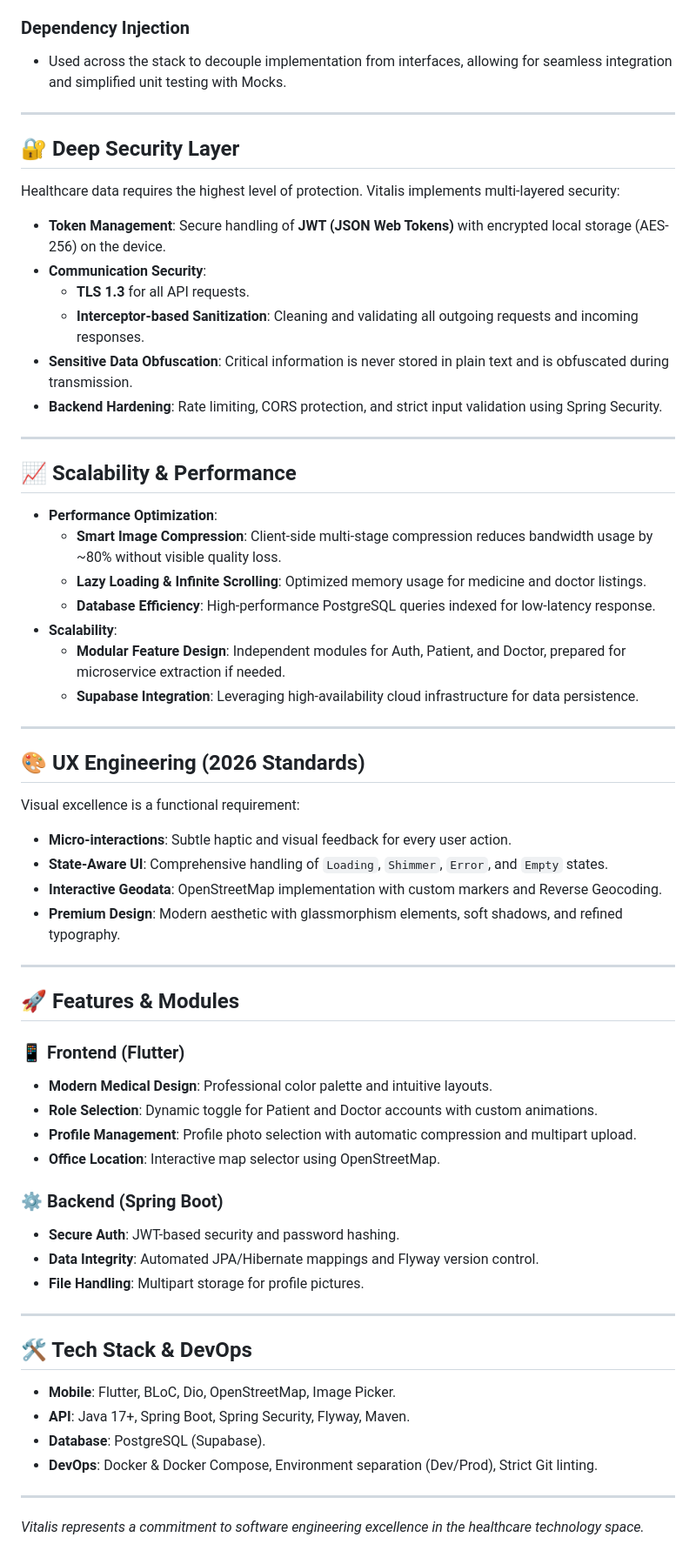
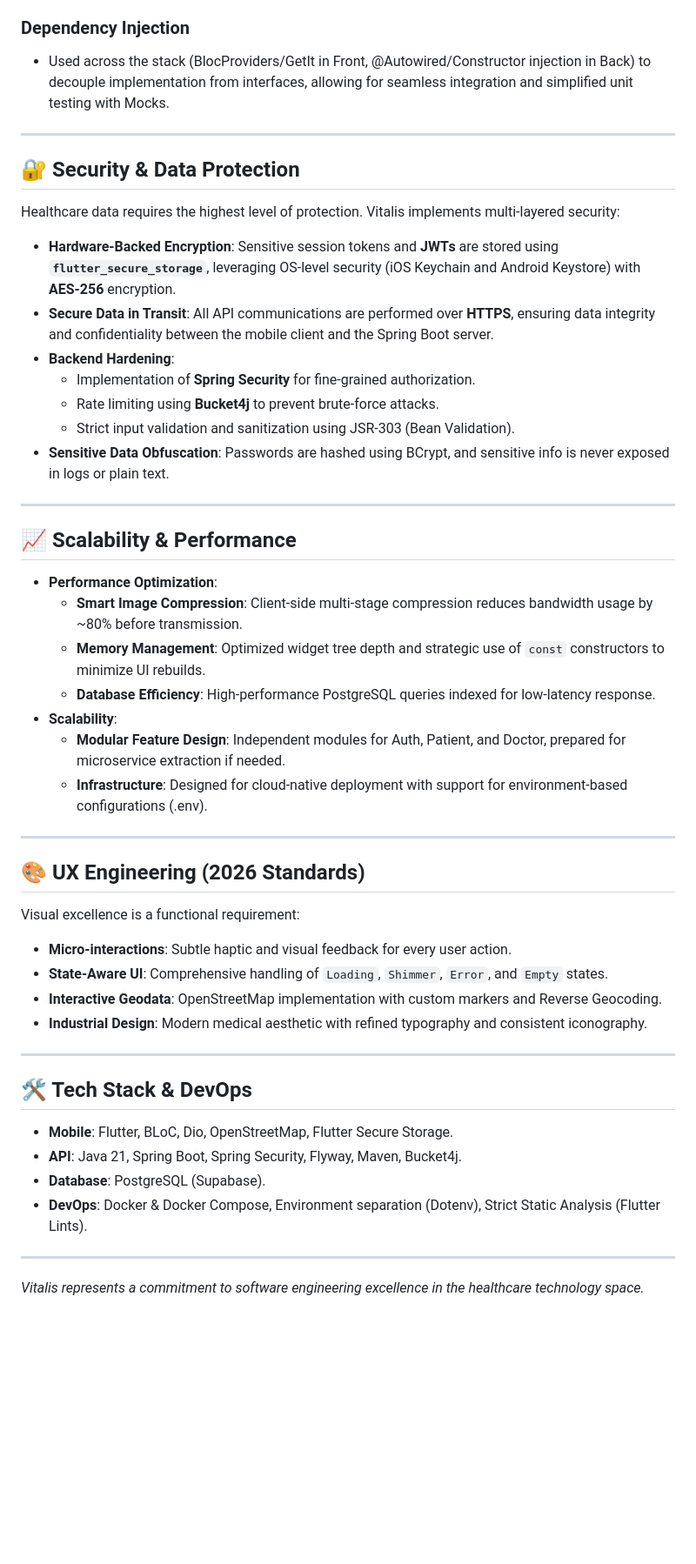
Before and after one commit to canulcua123-source/Vitalis-, a Markdown page: README.md, the part around the change. Shown at 87% size. GitHub-like rendering; blank space fills up the shorter version.

Commit message:
Docs: Refined root README for technical accuracy (verified security specs)

```diff
--- a/README.md
+++ b/README.md
@@ -19,32 +19,33 @@ Vitalis is built following **Clean Architecture** and **SOLID** principles, ensu
 - **Domain-Driven Design**: Core business logic is encapsulated in pure Domain layers, decoupling it from infrastructure and UI frameworks.
 
 ### Dependency Injection
-- Used across the stack to decouple implementation from interfaces, allowing for seamless integration and simplified unit testing with Mocks.
+- Used across the stack (BlocProviders/GetIt in Front, @Autowired/Constructor injection in Back) to decouple implementation from interfaces, allowing for seamless integration and simplified unit testing with Mocks.
 
 ---
 
-## 🔐 Deep Security Layer
+## 🔐 Security & Data Protection
 
 Healthcare data requires the highest level of protection. Vitalis implements multi-layered security:
 
-- **Token Management**: Secure handling of **JWT (JSON Web Tokens)** with encrypted local storage (AES-256) on the device.
-- **Communication Security**:
-  - **TLS 1.3** for all API requests.
-  - **Interceptor-based Sanitization**: Cleaning and validating all outgoing requests and incoming responses.
-- **Sensitive Data Obfuscation**: Critical information is never stored in plain text and is obfuscated during transmission.
-- **Backend Hardening**: Rate limiting, CORS protection, and strict input validation using Spring Security.
+- **Hardware-Backed Encryption**: Sensitive session tokens and **JWTs** are stored using **`flutter_secure_storage`**, leveraging OS-level security (iOS Keychain and Android Keystore) with **AES-256** encryption.
+- **Secure Data in Transit**: All API communications are performed over **HTTPS**, ensuring data integrity and confidentiality between the mobile client and the Spring Boot server.
+- **Backend Hardening**:
+  - Implementation of **Spring Security** for fine-grained authorization.
+  - Rate limiting using **Bucket4j** to prevent brute-force attacks.
+  - Strict input validation and sanitization using JSR-303 (Bean Validation).
+- **Sensitive Data Obfuscation**: Passwords are hashed using BCrypt, and sensitive info is never exposed in logs or plain text.
 
 ---
 
 ## 📈 Scalability & Performance
 
 - **Performance Optimization**:
-  - **Smart Image Compression**: Client-side multi-stage compression reduces bandwidth usage by ~80% without visible quality loss.
-  - **Lazy Loading & Infinite Scrolling**: Optimized memory usage for medicine and doctor listings.
+  - **Smart Image Compression**: Client-side multi-stage compression reduces bandwidth usage by ~80% before transmission.
+  - **Memory Management**: Optimized widget tree depth and strategic use of `const` constructors to minimize UI rebuilds.
   - **Database Efficiency**: High-performance PostgreSQL queries indexed for low-latency response.
 - **Scalability**:
   - **Modular Feature Design**: Independent modules for Auth, Patient, and Doctor, prepared for microservice extraction if needed.
-  - **Supabase Integration**: Leveraging high-availability cloud infrastructure for data persistence.
+  - **Infrastructure**: Designed for cloud-native deployment with support for environment-based configurations (.env).
 
 ---
 
@@ -54,31 +55,16 @@ Visual excellence is a functional requirement:
 - **Micro-interactions**: Subtle haptic and visual feedback for every user action.
 - **State-Aware UI**: Comprehensive handling of `Loading`, `Shimmer`, `Error`, and `Empty` states.
 - **Interactive Geodata**: OpenStreetMap implementation with custom markers and Reverse Geocoding.
-- **Premium Design**: Modern aesthetic with glassmorphism elements, soft shadows, and refined typography.
-
----
-
-## 🚀 Features & Modules
-
-### 📱 Frontend (Flutter)
-- **Modern Medical Design**: Professional color palette and intuitive layouts.
-- **Role Selection**: Dynamic toggle for Patient and Doctor accounts with custom animations.
-- **Profile Management**: Profile photo selection with automatic compression and multipart upload.
-- **Office Location**: Interactive map selector using OpenStreetMap.
-
-### ⚙️ Backend (Spring Boot)
-- **Secure Auth**: JWT-based security and password hashing.
-- **Data Integrity**: Automated JPA/Hibernate mappings and Flyway version control.
-- **File Handling**: Multipart storage for profile pictures.
+- **Industrial Design**: Modern medical aesthetic with refined typography and consistent iconography.
 
 ---
 
 ## 🛠️ Tech Stack & DevOps
 
-- **Mobile**: Flutter, BLoC, Dio, OpenStreetMap, Image Picker.
-- **API**: Java 17+, Spring Boot, Spring Security, Flyway, Maven.
+- **Mobile**: Flutter, BLoC, Dio, OpenStreetMap, Flutter Secure Storage.
+- **API**: Java 21, Spring Boot, Spring Security, Flyway, Maven, Bucket4j.
 - **Database**: PostgreSQL (Supabase).
-- **DevOps**: Docker & Docker Compose, Environment separation (Dev/Prod), Strict Git linting.
+- **DevOps**: Docker & Docker Compose, Environment separation (Dotenv), Strict Static Analysis (Flutter Lints).
 
 ---
 *Vitalis represents a commitment to software engineering excellence in the healthcare technology space.*
```
